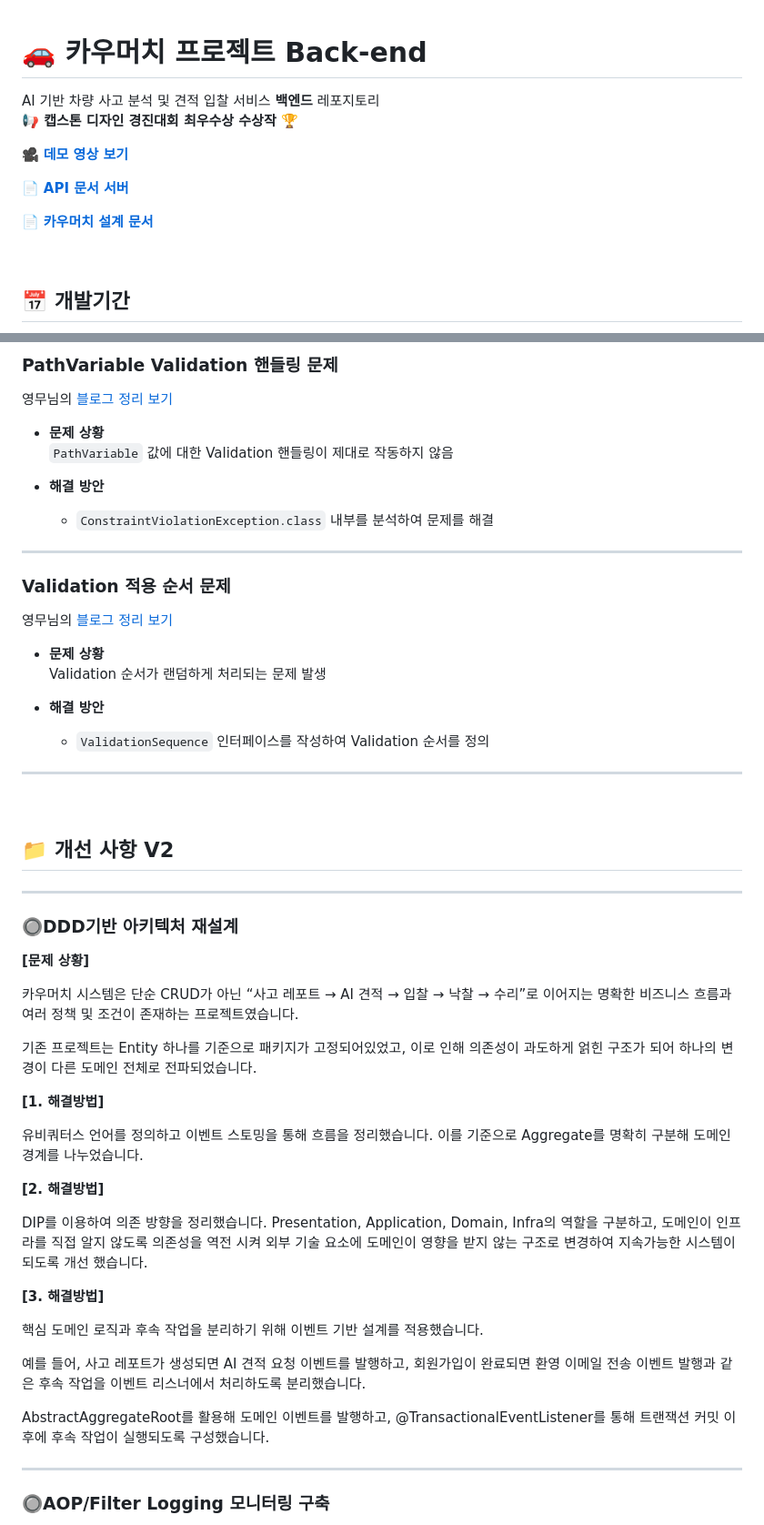
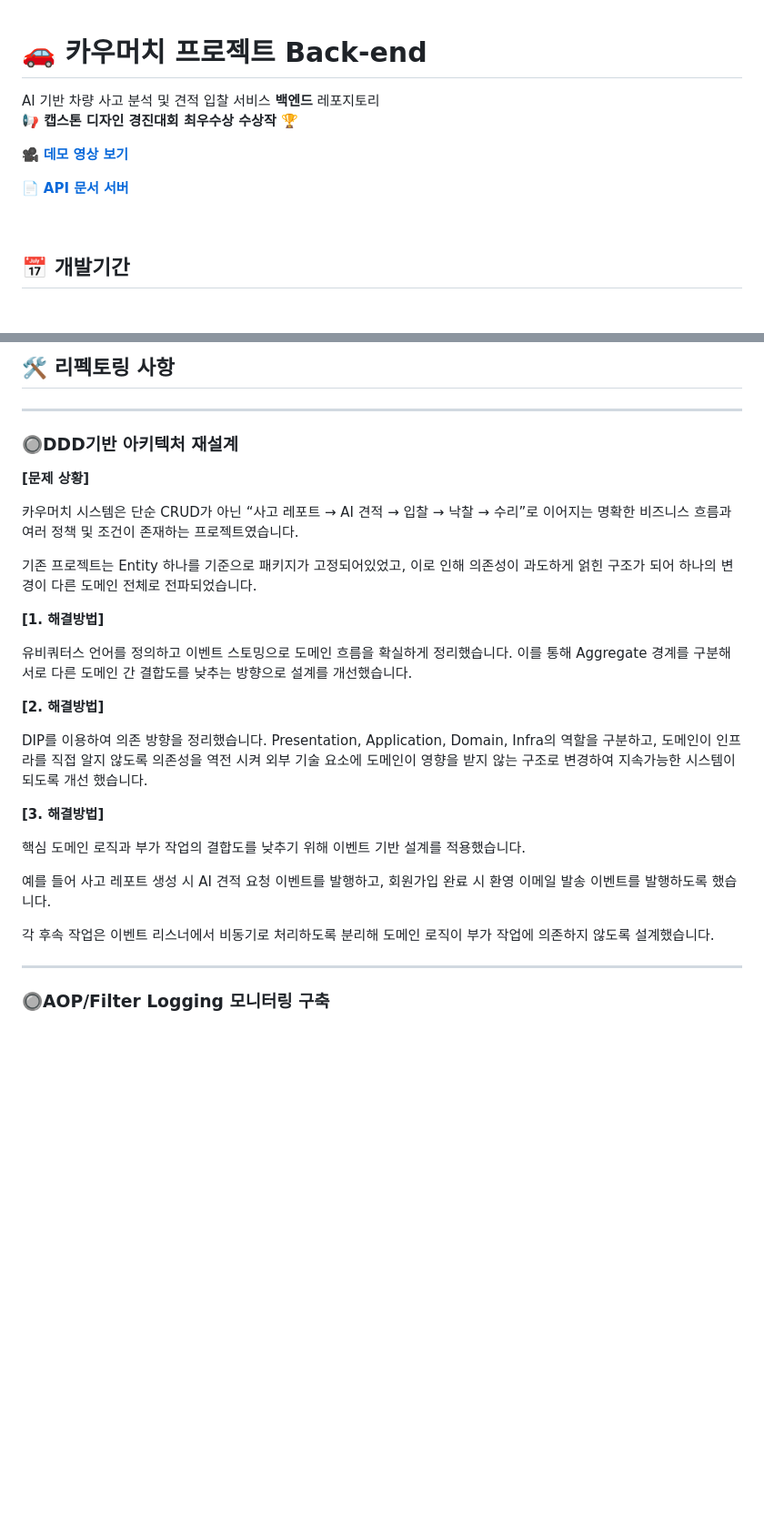
Before and after one commit to carumuch/carumuch-backend, a Markdown page: README.md, 2 parts joined by grey strips. Shown at 91% size. Rendered like a GitHub page; blank space fills up the shorter version.

Commit message:
docs: ERD 최신화 및 리펙토링 사항 추가 #141

```diff
--- a/README.md
+++ b/README.md
@@ -1,5 +1,4 @@
 # 🚗 **카우머치 프로젝트 Back-end**
-
 
 AI 기반 차량 사고 분석 및 견적 입찰 서비스 **백엔드** 레포지토리
 **📢 캡스톤 디자인 경진대회 최우수상 수상작** 🏆
@@ -7,8 +6,6 @@ AI 기반 차량 사고 분석 및 견적 입찰 서비스 **백엔드** 레포
 [🎥 **데모 영상 보기**](https://youtu.be/81JoqTP4Jds?si=r36hSpss8QZXQKZV)
 
 [📄 **API 문서 서버**](https://carumuch-api-docs.vercel.app)
-
-[📄 **카우머치 설계 문서**](https://www.notion.so/2c32b0cb232580fd8cb9fd002de73a8b?pvs=21)
 
 <br/>
 
@@ -150,27 +101,4 @@ AI 통해 사고 파손 부위와 손상 정도를 분석하고, 웹 기술을
-### **PathVariable Validation 핸들링 문제**
-영무님의 [블로그 정리 보기](https://velog.io/@fprh13/Spring-boot-PathVariable-값-validation-핸들러)
-- **문제 상황**
-  `PathVariable` 값에 대한 Validation 핸들링이 제대로 작동하지 않음
-
-- **해결 방안**
-    - `ConstraintViolationException.class` 내부를 분석하여 문제를 해결
-
----
-
-### **Validation 적용 순서 문제**
-영무님의 [블로그 정리 보기](https://velog.io/@fprh13/Spring-boot-validation-순서-정하기)
-- **문제 상황**
-    Validation 순서가 랜덤하게 처리되는 문제 발생
-
-- **해결 방안**
-    - `ValidationSequence` 인터페이스를 작성하여 Validation 순서를 정의
-
----
-
-
-<br/>
-
-## 📁 **개선 사항 V2**
+## 🛠️ **리펙토링 사항**
 
 ---
 
@@ -184,7 +112,7 @@ AI 통해 사고 파손 부위와 손상 정도를 분석하고, 웹 기술을
 
 **[1. 해결방법]**
 
-유비쿼터스 언어를 정의하고 이벤트 스토밍을 통해 흐름을 정리했습니다. 이를 기준으로 Aggregate를 명확히 구분해 도메인 경계를 나누었습니다.
+유비쿼터스 언어를 정의하고 이벤트 스토밍으로 도메인 흐름을 확실하게 정리했습니다. 이를 통해 Aggregate 경계를 구분해 서로 다른 도메인 간 결합도를 낮추는 방향으로 설계를 개선했습니다.
 
 **[2. 해결방법]**
 
@@ -192,11 +120,11 @@ DIP를 이용하여 의존 방향을 정리했습니다. Presentation, Applicati
 
 **[3. 해결방법]**
 
-핵심 도메인 로직과 후속 작업을 분리하기 위해 이벤트 기반 설계를 적용했습니다.
+핵심 도메인 로직과 부가 작업의 결합도를 낮추기 위해 이벤트 기반 설계를 적용했습니다.
 
-예를 들어, 사고 레포트가 생성되면 AI 견적 요청 이벤트를 발행하고, 회원가입이 완료되면 환영 이메일 전송 이벤트 발행과 같은 후속 작업을 이벤트 리스너에서 처리하도록 분리했습니다.
+예를 들어 사고 레포트 생성 시 AI 견적 요청 이벤트를 발행하고, 회원가입 완료 시 환영 이메일 발송 이벤트를 발행하도록 했습니다.
 
-AbstractAggregateRoot를 활용해 도메인 이벤트를 발행하고, @TransactionalEventListener를 통해 트랜잭션 커밋 이후에 후속 작업이 실행되도록 구성했습니다.
+각 후속 작업은 이벤트 리스너에서 비동기로 처리하도록 분리해 도메인 로직이 부가 작업에 의존하지 않도록 설계했습니다.
 
 ---
 
```
Also changed, not shown: other parts of README.md (+61 -55 lines).
